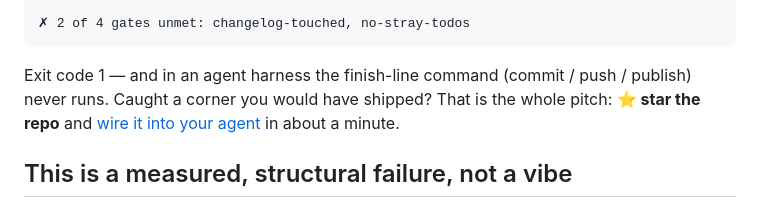
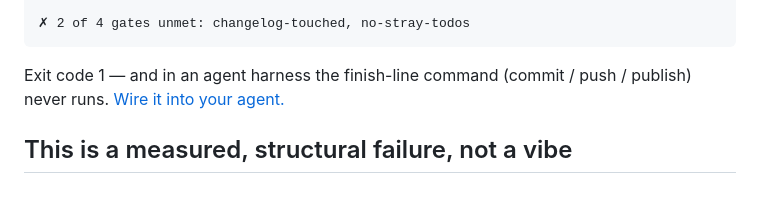
Before and after one commit to renezander030/skillgate, a Markdown page: README.md, the part around the change. Drawn GitHub-style.

Commit message:
README: drop the star-begging pitch line from the CTA

````diff
--- a/README.md
+++ b/README.md
@@ -26,7 +26,7 @@ npx @reneza/skillgate@latest check    # scores your definition-of-done, right no
 ✗ 2 of 4 gates unmet: changelog-touched, no-stray-todos
 ```
 
-Exit code 1 — and in an agent harness the finish-line command (commit / push / publish) never runs. Caught a corner you would have shipped? That is the whole pitch: **⭐ star the repo** and [wire it into your agent](#install) in about a minute.
+Exit code 1 — and in an agent harness the finish-line command (commit / push / publish) never runs. [Wire it into your agent.](#install)
 
 ## This is a measured, structural failure, not a vibe
 
````
